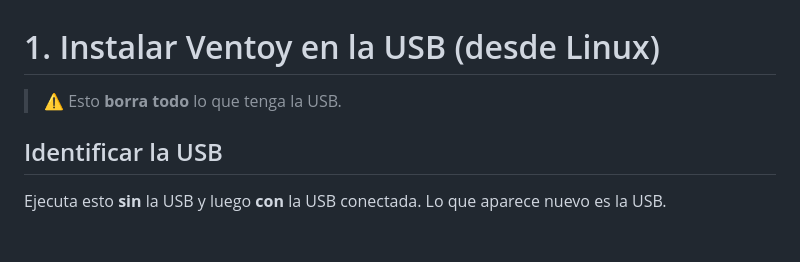
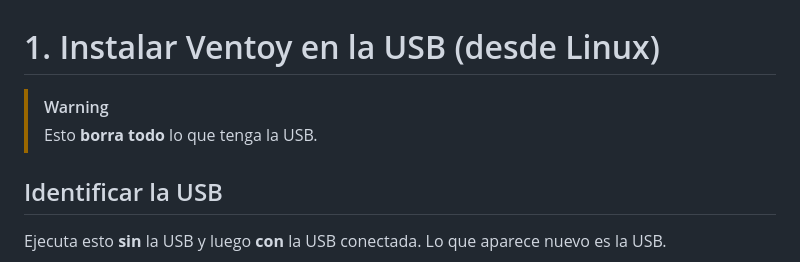
Before and after one commit to 201903022/ventoy_kit_diagnostico, a Markdown page: docs/01-instalar-ventoy.md, the part around the change. Rendered like a GitHub page; blank space fills up the shorter version.

```diff
--- a/docs/01-instalar-ventoy.md
+++ b/docs/01-instalar-ventoy.md
@@ -1,6 +1,7 @@
 # 1. Instalar Ventoy en la USB (desde Linux)
 
-> ⚠️ Esto **borra todo** lo que tenga la USB.
+> [!WARNING]
+> Esto **borra todo** lo que tenga la USB.
 
 ## Identificar la USB
 
```
Also changed, not shown: README.md (+79 -23 lines), docs/02-isos.md (+2 -1 lines), docs/img/cpu-z.jpg (added), docs/img/crystaldiskinfo.jpg (added), docs/img/memtest.jpg (added), docs/img/menu-ventoy.jpg (added), docs/img/ventoy-rescate.jpg (added).
